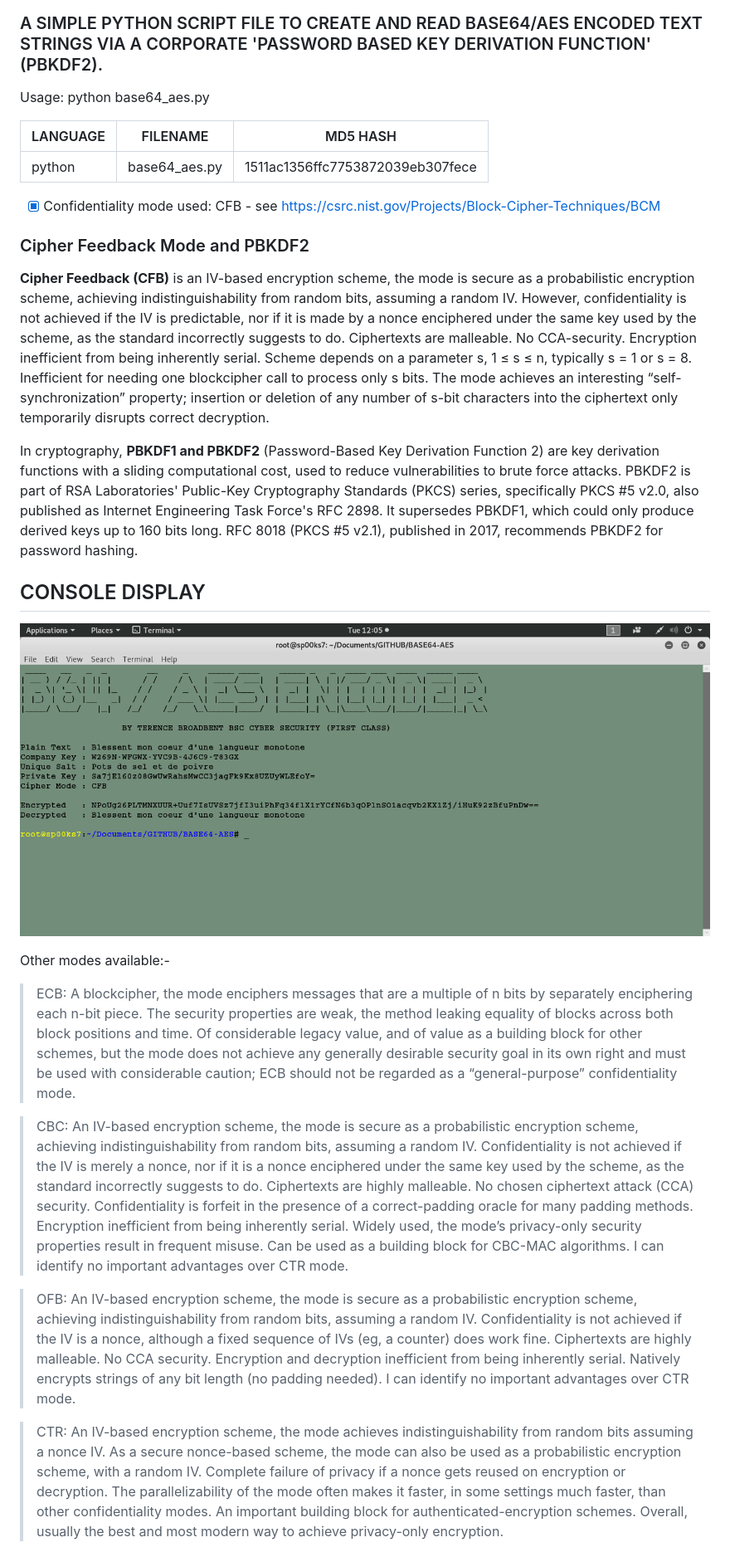
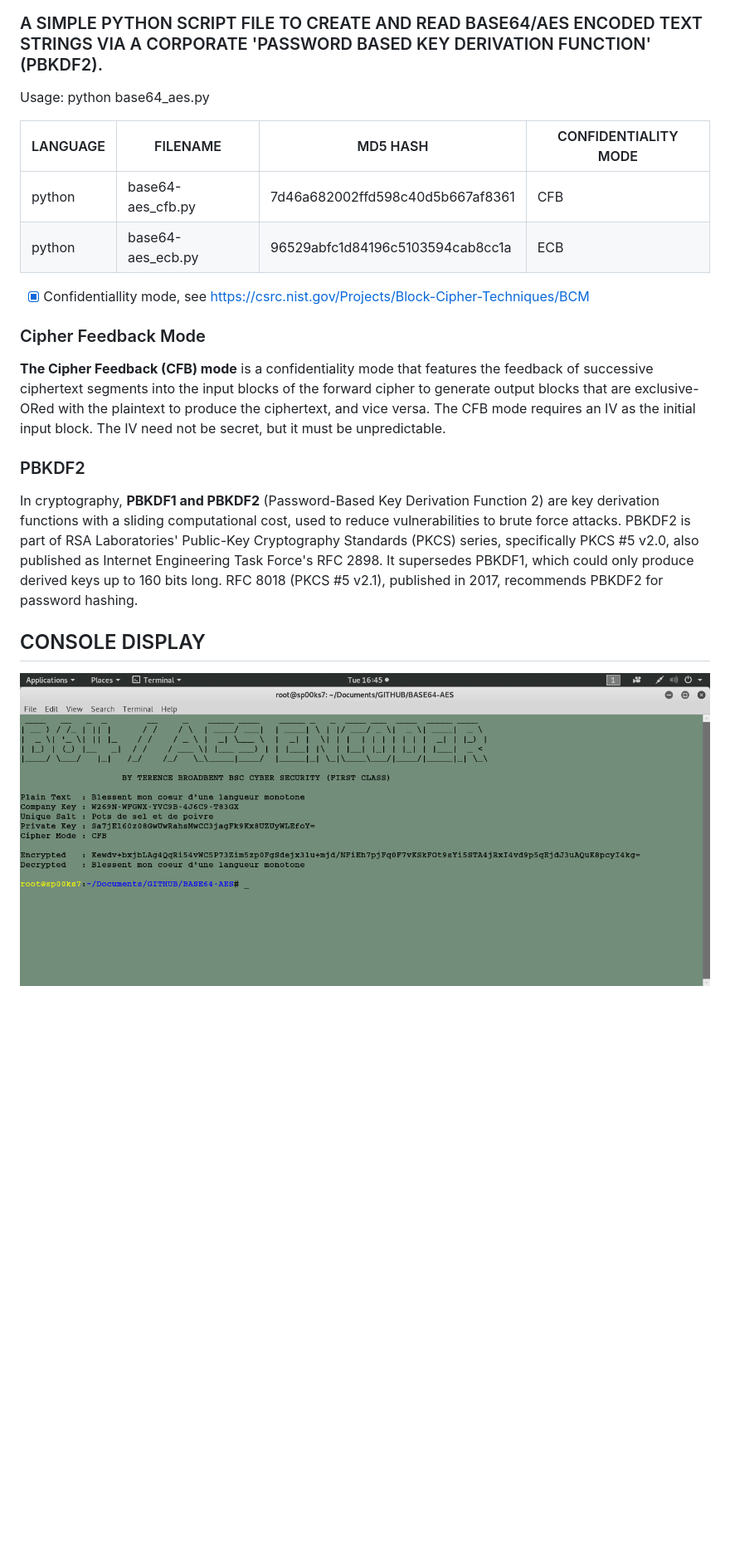
Before and after one commit to BroadbentT/BASE64-AES, a Markdown page: README.md, the part around one of its changes. Shown at 83% size. GitHub-like rendering; pictures changed too: picture1.png; blank space fills up the shorter version.

```diff
--- a/README.md
+++ b/README.md
@@ -1,49 +1,20 @@
 # BASE64/AES ENCODER
 ### A SIMPLE PYTHON SCRIPT FILE TO CREATE AND READ BASE64/AES ENCODED TEXT STRINGS VIA A CORPORATE 'PASSWORD BASED KEY DERIVATION FUNCTION' (PBKDF2).
+
 Usage: python base64_aes.py
 
-| LANGUAGE | FILENAME      | MD5 HASH                         |
-|------    |------         | -------                          |
-| python   | base64_aes.py | 1511ac1356ffc7753872039eb307fece |
+| LANGUAGE | FILENAME          | MD5 HASH                         | CONFIDENTIALITY MODE |
+|------    |------             | -------                          | -----                |
+| python   | base64-aes_cfb.py | 7d46a682002ffd598c40d5b667af8361 | CFB                  |
+| python   | base64-aes_ecb.py | 96529abfc1d84196c5103594cab8cc1a | ECB                  |
 
-- [x] Confidentiality mode used: CFB - see https://csrc.nist.gov/Projects/Block-Cipher-Techniques/BCM
+- [x] Confidentiallity mode, see https://csrc.nist.gov/Projects/Block-Cipher-Techniques/BCM
 
-### Cipher Feedback Mode and PBKDF2
+### Cipher Feedback Mode
+__The Cipher Feedback (CFB) mode__ is a confidentiality mode that features the feedback of successive ciphertext segments into the input blocks of the forward cipher to generate output blocks that are exclusive-ORed with the plaintext to produce the ciphertext, and vice versa. The CFB mode requires an IV as the initial input block. The IV need not be secret, but it must be unpredictable.
 
-__Cipher Feedback (CFB)__ is an IV-based encryption scheme, the mode is secure as a probabilistic encryption scheme, achieving indistinguishability from random bits, assuming a random IV. However, confidentiality is not achieved if the IV is predictable, nor if it is made by a nonce enciphered under the same key used by the scheme, as the standard incorrectly suggests to do. Ciphertexts are malleable. No CCA-security. Encryption inefficient from being inherently serial. Scheme depends on a parameter s, 1 ≤ s ≤ n, typically s = 1 or s = 8. Inefficient for needing one blockcipher call to process only s bits. The mode achieves an interesting  “self-synchronization” property; insertion or deletion of any number of s-bit characters into the ciphertext only temporarily disrupts correct decryption.
-
+### PBKDF2
 In cryptography, __PBKDF1 and PBKDF2__ (Password-Based Key Derivation Function 2) are key derivation functions with a sliding computational cost, used to reduce vulnerabilities to brute force attacks. PBKDF2 is part of RSA Laboratories' Public-Key Cryptography Standards (PKCS) series, specifically PKCS #5 v2.0, also published as Internet Engineering Task Force's RFC 2898. It supersedes PBKDF1, which could only produce derived keys up to 160 bits long. RFC 8018 (PKCS #5 v2.1), published in 2017, recommends PBKDF2 for password hashing.
 
 ## CONSOLE DISPLAY
 ![Screenshot](picture1.png)
-
-Other modes available:-
-
-> ECB: A blockcipher, the mode enciphers messages that are a multiple of n bits by separately enciphering each n-bit piece.
-> The security properties are weak, the method leaking equality of blocks across both block positions and time.
-> Of considerable legacy value, and of value as a building block for other schemes, but the mode does not achieve any generally desirable security goal in its own right and must be used with considerable caution; ECB should not be regarded as a “general-purpose” confidentiality mode.
-
-> CBC: An IV-based encryption scheme, the mode is secure as a probabilistic encryption scheme, achieving indistinguishability from random bits, assuming a random IV.
-> Confidentiality is not achieved if the IV is merely a nonce, nor if it is a nonce enciphered under the same key used by the scheme, as the standard incorrectly suggests to do.
-> Ciphertexts are highly malleable.
-> No chosen ciphertext attack (CCA) security.
-> Confidentiality is forfeit in the presence of a correct-padding oracle for many padding methods.
-> Encryption inefficient from being inherently serial.
-> Widely used, the mode’s privacy-only security properties result in frequent misuse.
-> Can be used as a building block for CBC-MAC algorithms. I can identify no important advantages over CTR mode.
-
-> OFB: An IV-based encryption scheme, the mode is secure as a probabilistic encryption scheme, achieving indistinguishability from random bits, assuming a random IV.
-> Confidentiality is not achieved if the IV is a nonce, although a fixed sequence of IVs (eg, a counter) does work fine.
-> Ciphertexts are highly malleable.
-> No CCA security.
-> Encryption and decryption inefficient from being inherently serial.
-> Natively encrypts strings of any bit length (no padding needed).
-> I can identify no important advantages over CTR mode.
-
-> CTR: An IV-based encryption scheme, the mode achieves indistinguishability from random bits assuming a nonce IV.
-> As a secure nonce-based scheme, the mode can also be used as a probabilistic encryption scheme, with a random IV.
-> Complete failure of privacy if a nonce gets reused on encryption or decryption.
-> The parallelizability of the mode often makes it faster, in some settings much faster, than other confidentiality modes.
-> An important building block for authenticated-encryption schemes.
-> Overall, usually the best and most modern way to achieve privacy-only encryption.
-
```
Also changed, not shown: other parts of README.md (+0 -7 lines), 2 other files.
